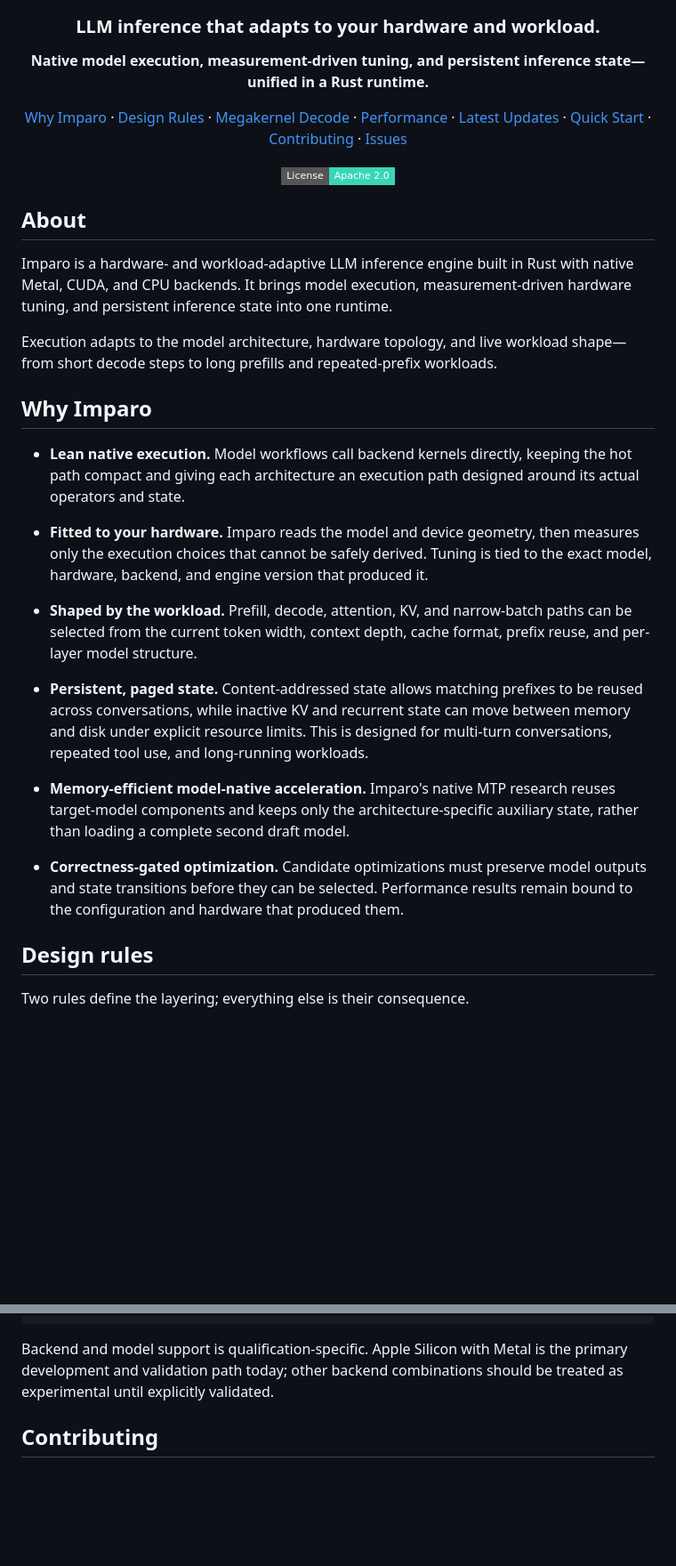
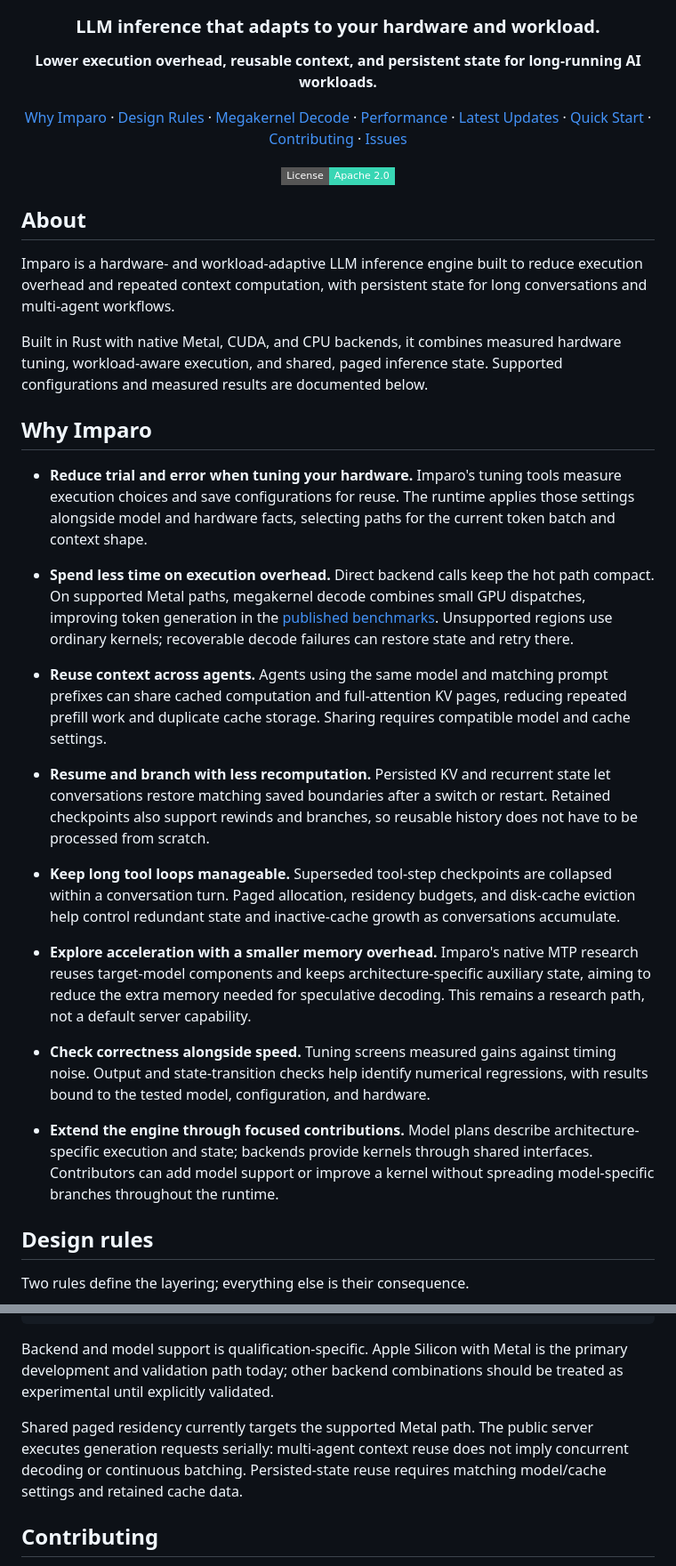
Before and after one commit to zeraix/imparo, a Markdown page: README.md, 2 parts joined by grey strips. Shown at 89% size. GitHub-like rendering; badges without logos; blank space fills up the shorter version.

Commit message:
docs: explain Imparo benefits for users and contributors

```diff
--- a/README.md
+++ b/README.md
@@ -4,7 +4,7 @@
 
 ### LLM inference that adapts to your hardware and workload.
 
-**Native model execution, measurement-driven tuning, and persistent inference state—unified in a Rust runtime.**
+**Lower execution overhead, reusable context, and persistent state for long-running AI workloads.**
 
 [Why Imparo](#why-imparo) ·
 [Design Rules](#design-rules) ·
@@ -21,39 +21,55 @@
 
 ## About
 
-Imparo is a hardware- and workload-adaptive LLM inference engine built in Rust
-with native Metal, CUDA, and CPU backends. It brings model execution,
-measurement-driven hardware tuning, and persistent inference state into one runtime.
+Imparo is a hardware- and workload-adaptive LLM inference engine built to reduce
+execution overhead and repeated context computation, with persistent state for
+long conversations and multi-agent workflows.
 
-Execution adapts to the model architecture, hardware topology, and live workload
-shape—from short decode steps to long prefills and repeated-prefix workloads.
+Built in Rust with native Metal, CUDA, and CPU backends, it combines measured
+hardware tuning, workload-aware execution, and shared, paged inference state.
+Supported configurations and measured results are documented below.
 
 ## Why Imparo
 
-- **Lean native execution.** Model workflows call backend kernels directly,
-  keeping the hot path compact and giving each architecture an execution path
-  designed around its actual operators and state.
+- **Reduce trial and error when tuning your hardware.** Imparo's tuning tools
+  measure execution choices and save configurations for reuse. The runtime
+  applies those settings alongside model and hardware facts, selecting paths
+  for the current token batch and context shape.
 
-- **Fitted to your hardware.** Imparo reads the model and device geometry, then
-  measures only the execution choices that cannot be safely derived. Tuning is
-  tied to the exact model, hardware, backend, and engine version that produced it.
+- **Spend less time on execution overhead.** Direct backend calls keep the hot
+  path compact. On supported Metal paths, megakernel decode combines small GPU
+  dispatches, improving token generation in the [published benchmarks](#performance).
+  Unsupported regions use ordinary kernels; recoverable decode failures can
+  restore state and retry there.
 
-- **Shaped by the workload.** Prefill, decode, attention, KV, and narrow-batch
-  paths can be selected from the current token width, context depth, cache
-  format, prefix reuse, and per-layer model structure.
+- **Reuse context across agents.** Agents using the same model and matching
+  prompt prefixes can share cached computation and full-attention KV pages,
+  reducing repeated prefill work and duplicate cache storage. Sharing requires
+  compatible model and cache settings.
 
-- **Persistent, paged state.** Content-addressed state allows matching prefixes
-  to be reused across conversations, while inactive KV and recurrent state can
-  move between memory and disk under explicit resource limits. This is designed
-  for multi-turn conversations, repeated tool use, and long-running workloads.
+- **Resume and branch with less recomputation.** Persisted KV and recurrent
+  state let conversations restore matching saved boundaries after a switch or
+  restart. Retained checkpoints also support rewinds and branches, so reusable
+  history does not have to be processed from scratch.
 
-- **Memory-efficient model-native acceleration.** Imparo's native MTP research
-  reuses target-model components and keeps only the architecture-specific
-  auxiliary state, rather than loading a complete second draft model.
+- **Keep long tool loops manageable.** Superseded tool-step checkpoints are
+  collapsed within a conversation turn. Paged allocation, residency budgets,
+  and disk-cache eviction help control redundant state and inactive-cache
+  growth as conversations accumulate.
 
-- **Correctness-gated optimization.** Candidate optimizations must preserve
-  model outputs and state transitions before they can be selected. Performance
-  results remain bound to the configuration and hardware that produced them.
+- **Explore acceleration with a smaller memory overhead.** Imparo's native
+  MTP research reuses target-model components and keeps architecture-specific
+  auxiliary state, aiming to reduce the extra memory needed for speculative
+  decoding. This remains a research path, not a default server capability.
+
+- **Check correctness alongside speed.** Tuning screens measured gains against
+  timing noise. Output and state-transition checks help identify numerical
+  regressions, with results bound to the tested model, configuration, and hardware.
+
+- **Extend the engine through focused contributions.** Model plans describe
+  architecture-specific execution and state; backends provide kernels through
+  shared interfaces. Contributors can add model support or improve a kernel
+  without spreading model-specific branches throughout the runtime.
 
 ## Design rules
 
@@ -183,6 +199,11 @@ Backend and model support is qualification-specific. Apple Silicon with Metal is
 the primary development and validation path today; other backend combinations
 should be treated as experimental until explicitly validated.
 
+Shared paged residency currently targets the supported Metal path. The public
+server executes generation requests serially: multi-agent context reuse does
+not imply concurrent decoding or continuous batching. Persisted-state reuse
+requires matching model/cache settings and retained cache data.
+
 ## Contributing
 
 Contributions are welcome across model support, Metal and CUDA kernels, hardware
```
